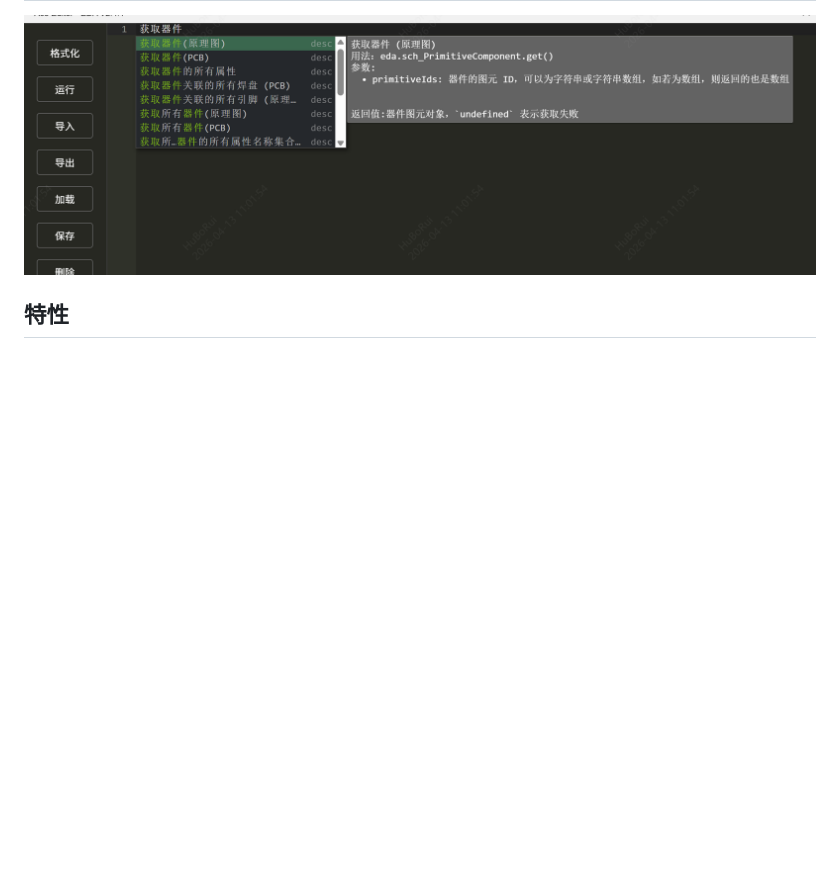
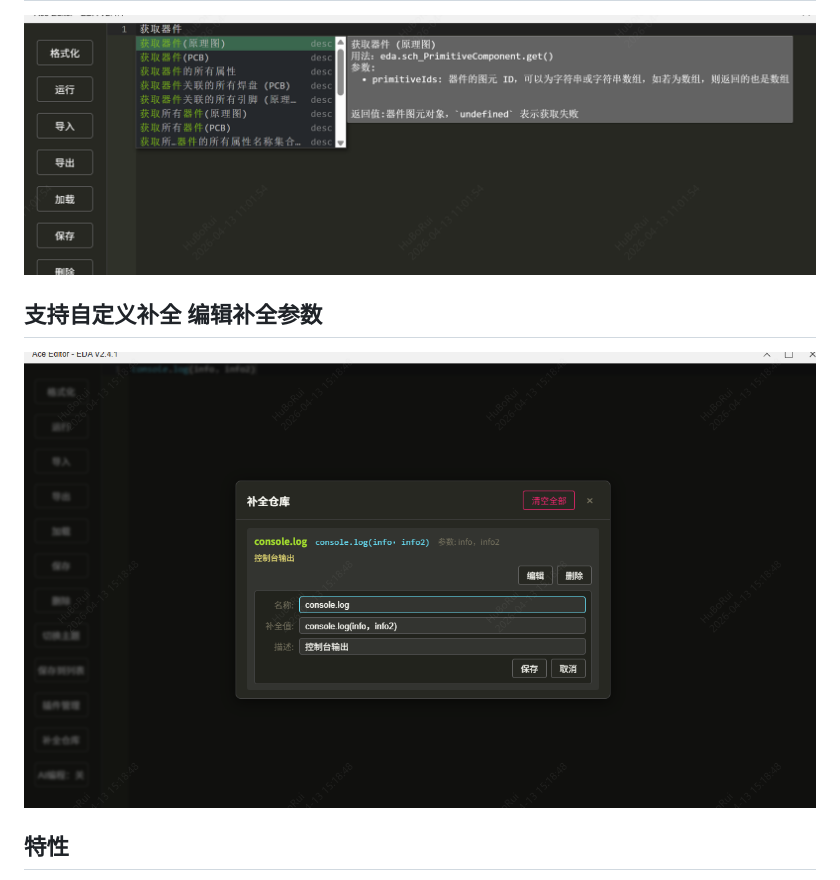
Before and after one commit to easyeda/eext-api-debug-tool, a Markdown page: README.md, the part around the change. GitHub-like rendering; pictures changed too: images/补全.png (added); blank space fills up the shorter version.

```diff
--- a/README.md
+++ b/README.md
@@ -13,6 +13,10 @@
 ## API自动区分PCB和原理图
 
 ![alt text](images/分区.png)
+
+## 支持自定义补全 编辑补全参数
+
+![alt text](images/补全.png)
 
 ## 特性
 
```
Also changed, not shown: CHANGELOG.md (+1 -0 lines), 2 other files.
